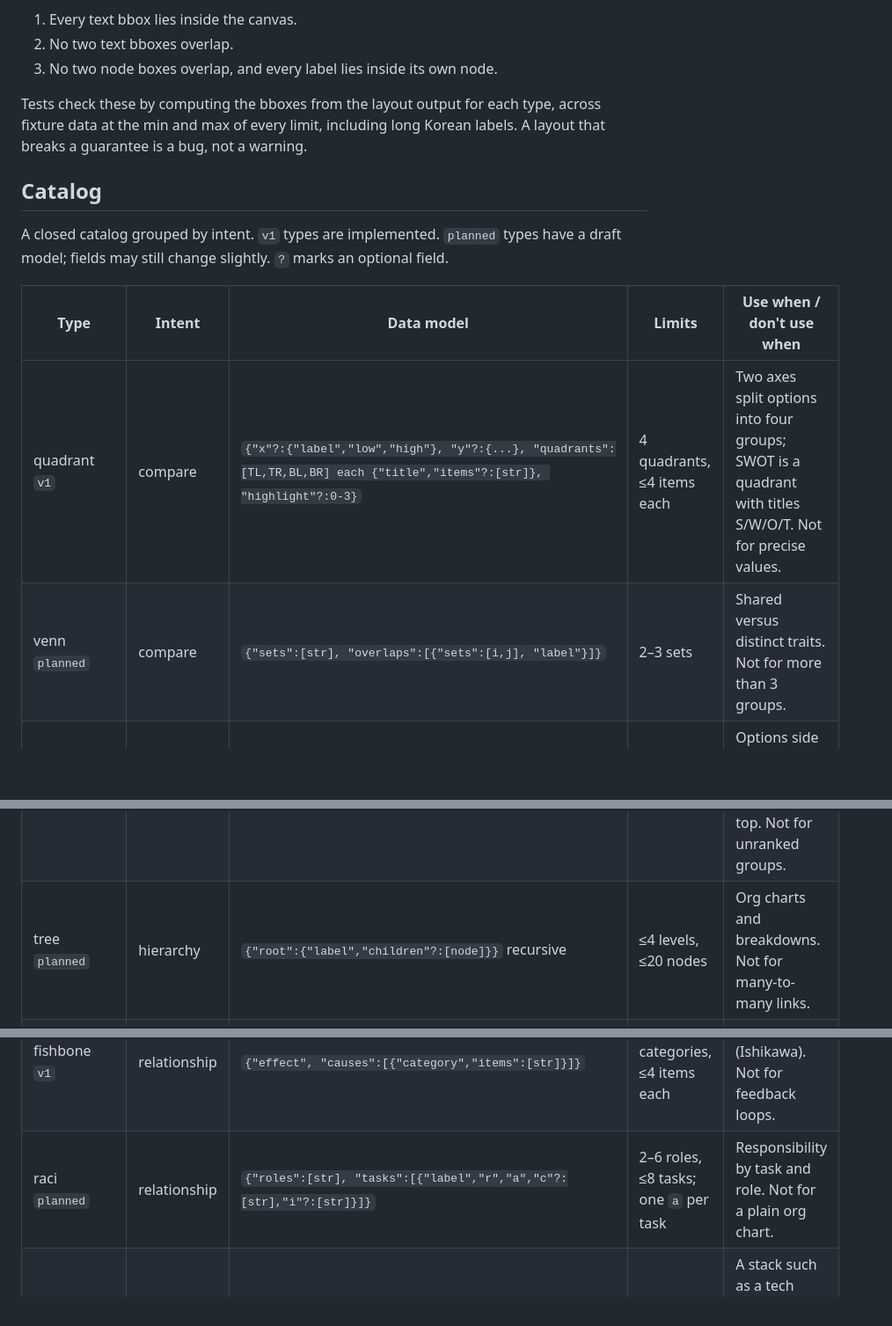
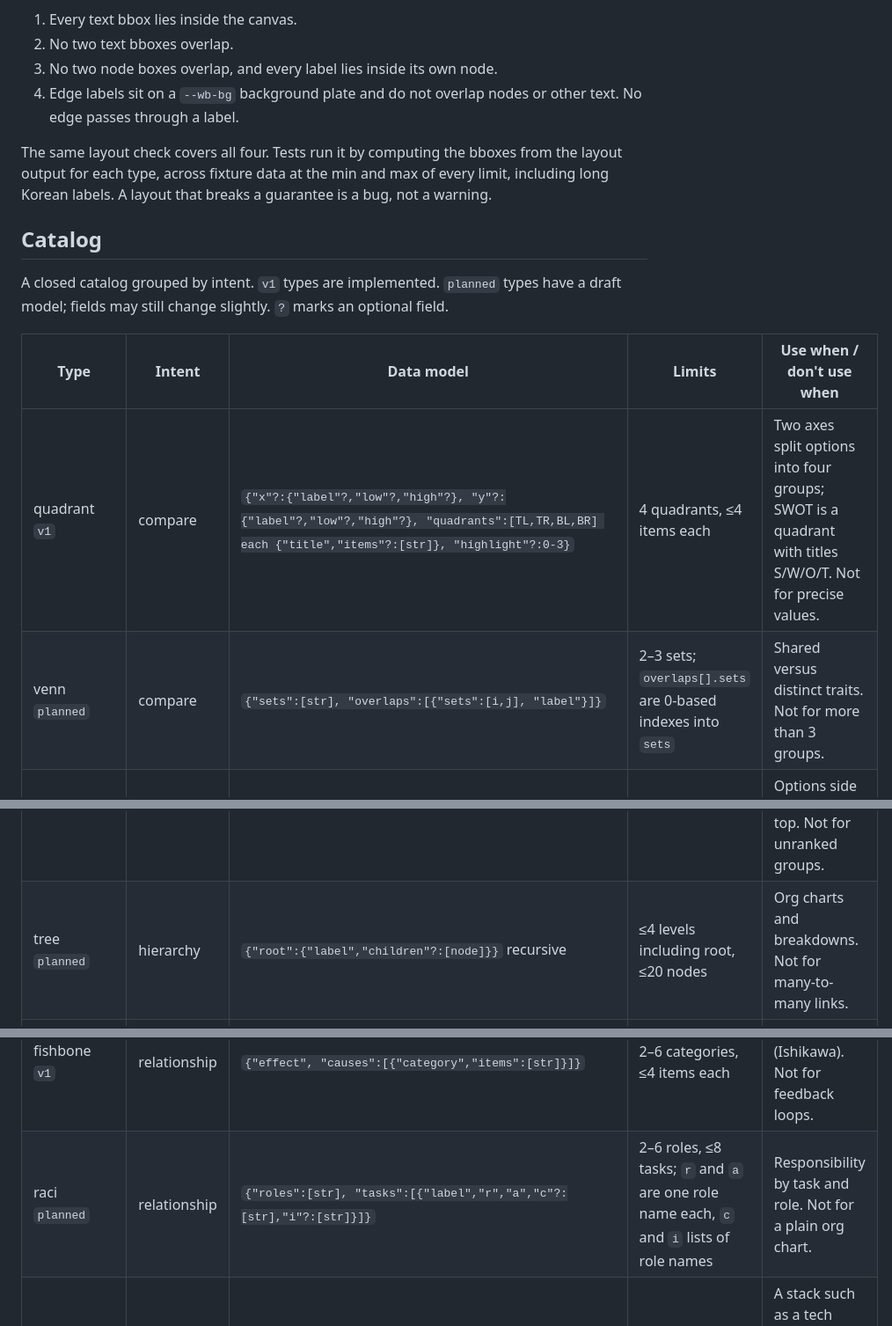
Before and after one commit to warmblood-kr/wb-slide, a Markdown page: docs/diagram-library.md, 3 parts joined by grey strips. Shown at 88% size. GitHub-like rendering; blank space fills up the shorter version.

```diff
--- a/docs/diagram-library.md
+++ b/docs/diagram-library.md
@@ -71,8 +75,10 @@ with the label text. Text is never clipped or ellipsized.
 1. Every text bbox lies inside the canvas.
 2. No two text bboxes overlap.
 3. No two node boxes overlap, and every label lies inside its own node.
+4. Edge labels sit on a `--wb-bg` background plate and do not overlap nodes
+   or other text. No edge passes through a label.
 
-Tests check these by computing the bboxes from the layout output for each
+The same layout check covers all four. Tests run it by computing the bboxes from the layout output for each
 type, across fixture data at the min and max of every limit, including long
 Korean labels. A layout that breaks a guarantee is a bug, not a warning.
 
@@ -84,8 +90,8 @@ optional field.
 
 | Type | Intent | Data model | Limits | Use when / don't use when |
 |---|---|---|---|---|
-| quadrant `v1` | compare | `{"x"?:{"label","low","high"}, "y"?:{...}, "quadrants":[TL,TR,BL,BR] each {"title","items"?:[str]}, "highlight"?:0-3}` | 4 quadrants, ≤4 items each | Two axes split options into four groups; SWOT is a quadrant with titles S/W/O/T. Not for precise values. |
-| venn `planned` | compare | `{"sets":[str], "overlaps":[{"sets":[i,j], "label"}]}` | 2–3 sets | Shared versus distinct traits. Not for more than 3 groups. |
+| quadrant `v1` | compare | `{"x"?:{"label"?,"low"?,"high"?}, "y"?:{"label"?,"low"?,"high"?}, "quadrants":[TL,TR,BL,BR] each {"title","items"?:[str]}, "highlight"?:0-3}` | 4 quadrants, ≤4 items each | Two axes split options into four groups; SWOT is a quadrant with titles S/W/O/T. Not for precise values. |
+| venn `planned` | compare | `{"sets":[str], "overlaps":[{"sets":[i,j], "label"}]}` | 2–3 sets; `overlaps[].sets` are 0-based indexes into `sets` | Shared versus distinct traits. Not for more than 3 groups. |
 | comparison `planned` | compare | `{"columns":[str], "rows":[{"label","cells":[str]}]}` | 2–4 columns, ≤6 rows | Options side by side on the same criteria. Not for long prose cells. |
 | before_after `planned` | compare | `{"before":[str], "after":[str]}` | 1–5 items each | A change of state. Not when there are more than two states. |
 | flowchart `v1` | process | `{"direction"?:"LR\|TB", "nodes":[{"id","label","shape"?:"process\|decision\|terminal"}], "edges":[{"from","to","label"?}]}` | 2–12 nodes; DAG only, a cycle is an error | Steps with branches. Layered layout with dummy nodes. Not for loops (use cycle or causal_loop). |
@@ -96,11 +103,11 @@ optional field.
 | cycle `v1` | cycle | `{"steps":[{"label","note"?}]}` clockwise from 12 o'clock | 3–8 steps | A repeating loop with no end. Not when there is a clear start and finish. |
 | causal_loop `planned` | cycle | `{"nodes":[{"id","label"}], "edges":[{"from","to","sign":"+\|-"}]}` | 3–8 nodes | Reinforcing and balancing feedback. Not for one-way causes (use fishbone). |
 | pyramid `v1` | hierarchy | `{"levels":[{"label","note"?}]}` top level first | 2–6 levels | Ranked layers where the base supports the top. Not for unranked groups. |
-| tree `planned` | hierarchy | `{"root":{"label","children"?:[node]}}` recursive | ≤4 levels, ≤20 nodes | Org charts and breakdowns. Not for many-to-many links. |
+| tree `planned` | hierarchy | `{"root":{"label","children"?:[node]}}` recursive | ≤4 levels including root, ≤20 nodes | Org charts and breakdowns. Not for many-to-many links. |
 | mindmap `planned` | hierarchy | `{"center", "branches":[{"label","items"?:[str]}]}` | 2–6 branches, ≤4 items each | Topics around one idea. Not when order matters. |
 | hub `v1` | relationship | `{"hub", "spokes":[str], "arrows"?:"none\|out\|in"}` | 3–8 spokes | One centre related to many parts (hub-and-spoke). Not when spokes relate to each other. |
 | fishbone `v1` | relationship | `{"effect", "causes":[{"category","items":[str]}]}` | 2–6 categories, ≤4 items each | Root causes of one effect (Ishikawa). Not for feedback loops. |
-| raci `planned` | relationship | `{"roles":[str], "tasks":[{"label","r","a","c"?:[str],"i"?:[str]}]}` | 2–6 roles, ≤8 tasks; one `a` per task | Responsibility by task and role. Not for a plain org chart. |
+| raci `planned` | relationship | `{"roles":[str], "tasks":[{"label","r","a","c"?:[str],"i"?:[str]}]}` | 2–6 roles, ≤8 tasks; `r` and `a` are one role name each, `c` and `i` lists of role names | Responsibility by task and role. Not for a plain org chart. |
 | layers `planned` | structure | `{"layers":[{"label","items"?:[str]}]}` top first | 2–6 layers, ≤5 items each | A stack such as a tech architecture. Not when layers are ranked by size (use pyramid). |
 | concentric `planned` | structure | `{"rings":[{"label","note"?}]}` centre first | 2–5 rings | Core to periphery (target, onion). Not for independent groups. |
 | timeline `v1` | time | `{"events":[{"date","label","note"?}], "highlight"?:index}` | 2–8 events | Dated milestones in order. Not for durations (use gantt). |
```
Also changed, not shown: other parts of docs/diagram-library.md (+19 -13 lines).
